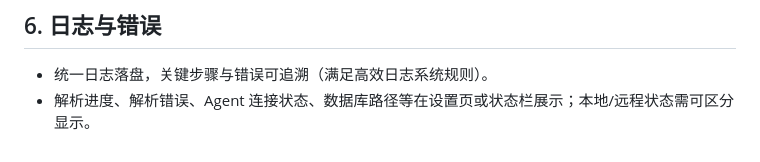
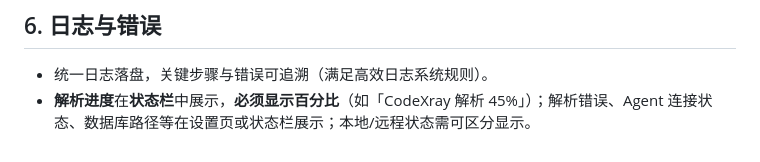
Before and after one commit to yushun667/codeXray, a Markdown page: doc/00-主仓库/扩展架构与集成.md, the part around the change. Drawn GitHub-style.

```diff
--- a/doc/00-主仓库/扩展架构与集成.md
+++ b/doc/00-主仓库/扩展架构与集成.md
@@ -43,4 +43,4 @@
 ## 6. 日志与错误
 
 - 统一日志落盘，关键步骤与错误可追溯（满足高效日志系统规则）。
-- 解析进度、解析错误、Agent 连接状态、数据库路径等在设置页或状态栏展示；本地/远程状态需可区分显示。
+- **解析进度**在**状态栏**中展示，**必须显示百分比**（如「CodeXray 解析 45%」）；解析错误、Agent 连接状态、数据库路径等在设置页或状态栏展示；本地/远程状态需可区分显示。
```
Also changed, not shown: doc/00-主仓库/命令与视图清单.md (+6 -2 lines), doc/02-可视化界面/UI与交互逻辑.md (+3 -3 lines).
